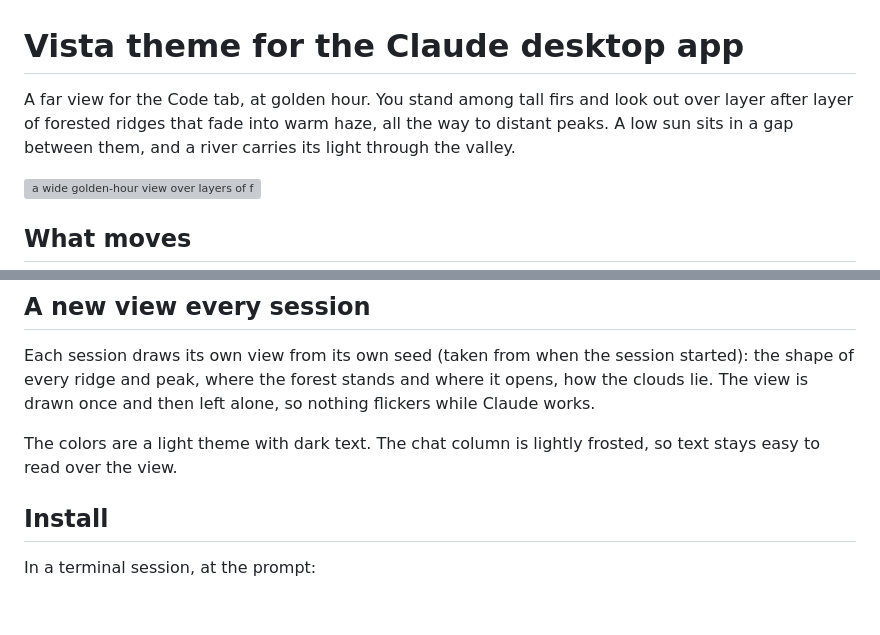
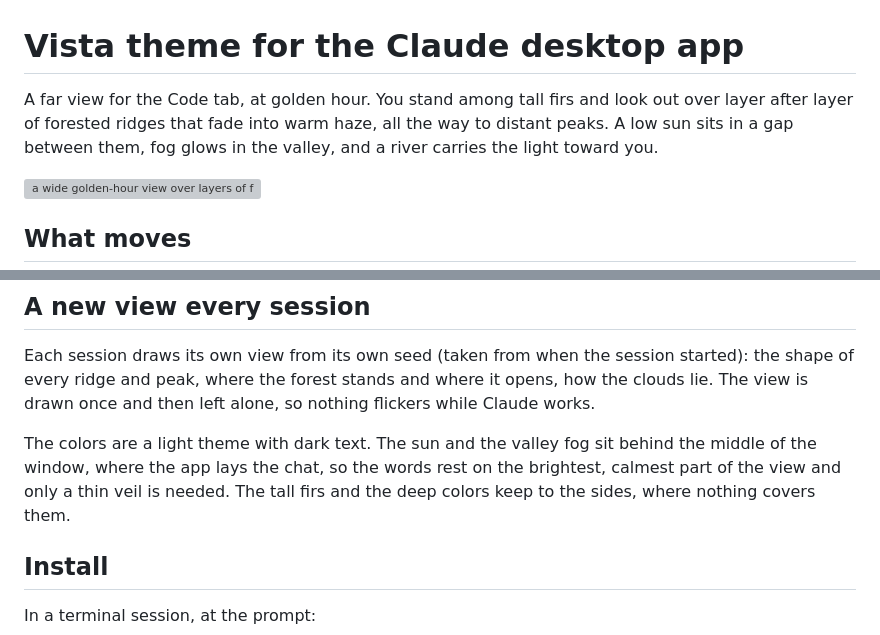
Before and after one commit to cktang88/claude-vista-theme, a Markdown page: README.md, 2 parts joined by grey strips. Rendered like a GitHub page; blank space fills up the shorter version; grey boxes are pictures that could not be loaded.

Commit message:
Put the light behind the chat: sun and valley fog in the middle, dark firs at the sides, thinner veil; glowing ridge edges and one more far range

```diff
--- a/README.md
+++ b/README.md
@@ -1,6 +1,6 @@
 # Vista theme for the Claude desktop app
 
-A far view for the Code tab, at golden hour. You stand among tall firs and look out over layer after layer of forested ridges that fade into warm haze, all the way to distant peaks. A low sun sits in a gap between them, and a river carries its light through the valley.
+A far view for the Code tab, at golden hour. You stand among tall firs and look out over layer after layer of forested ridges that fade into warm haze, all the way to distant peaks. A low sun sits in a gap between them, fog glows in the valley, and a river carries the light toward you.
 
 ![a wide golden-hour view over layers of forested ridges to distant peaks, with a low sun, a river, tall firs, thin clouds and birds](docs/preview.gif)
 
@@ -16,7 +16,7 @@ A far view for the Code tab, at golden hour. You stand among tall firs and look
 
 Each session draws its own view from its own seed (taken from when the session started): the shape of every ridge and peak, where the forest stands and where it opens, how the clouds lie. The view is drawn once and then left alone, so nothing flickers while Claude works.
 
-The colors are a light theme with dark text. The chat column is lightly frosted, so text stays easy to read over the view.
+The colors are a light theme with dark text. The sun and the valley fog sit behind the middle of the window, where the app lays the chat, so the words rest on the brightest, calmest part of the view and only a thin veil is needed. The tall firs and the deep colors keep to the sides, where nothing covers them.
 
 ## Install
 
```
Also changed, not shown: docs/references.md (+1 -0 lines), .claude-plugin/icon.png, 8 other files.
